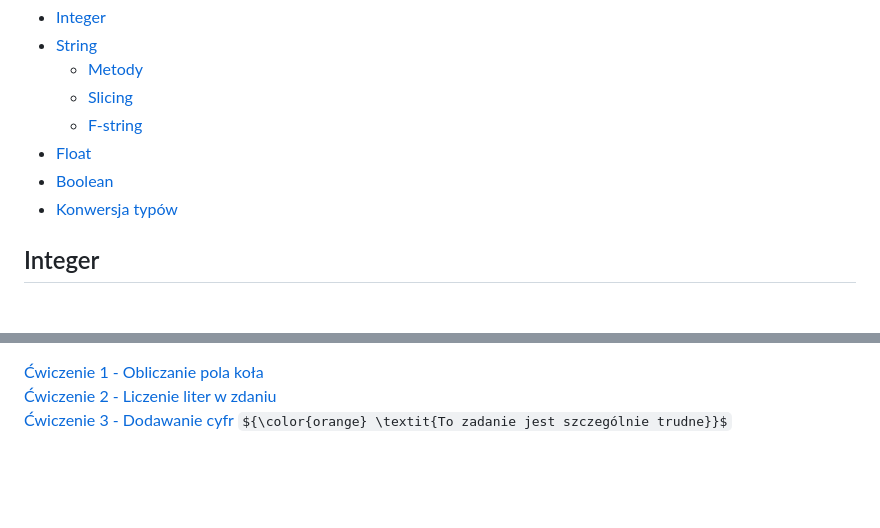
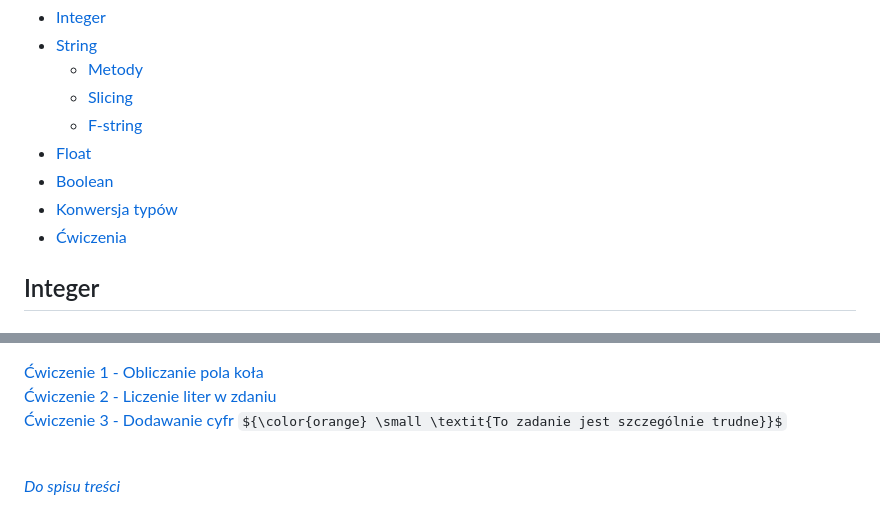
Before and after one commit to jermac-amu/Py-Course-BioSoft, a Markdown page: Lekcje/3 Typy danych I.md, 2 parts joined by grey strips. Drawn GitHub-style; some formulas as TeX source; blank space fills up the shorter version.

Commit message:
Formatting in lesson 3

```diff
--- a/Lekcje/3 Typy danych I.md
+++ b/Lekcje/3 Typy danych I.md
@@ -24,6 +24,7 @@ Zaczniemy od nich, a następnie przejdziemy do pozostałych typów danych.
 - [Float](#float)
 - [Boolean](#boolean)
 - [Konwersja typów](#konwersja-typów)
+- [Ćwiczenia](#cwiczenia)
 
 ## Integer
 ### [🠉](#spis-treści)
@@ -465,4 +466,8 @@ ${\color{green} \textbf{...Ale zaraz, a może by ją tak utrwalić, wykonując k
 
 [Ćwiczenie 1 - Obliczanie pola koła](</Ćwiczenia/3_cw1_pole_kola.md>)
 <br/>[Ćwiczenie 2 - Liczenie liter w zdaniu](</Ćwiczenia/3_cw2_liczenie_liter.md>)
-<br/>[Ćwiczenie 3 - Dodawanie cyfr](</Ćwiczenia/3_cw3_dodawanie_cyfr.md>) ${\color{orange} \textit{To zadanie jest szczególnie trudne}}$
+<br/>[Ćwiczenie 3 - Dodawanie cyfr](</Ćwiczenia/3_cw3_dodawanie_cyfr.md>) ${\color{orange} \small \textit{To zadanie jest szczególnie trudne}}$
+
+<br/>
+
+*[Do spisu treści](#spis-treści)*
```
